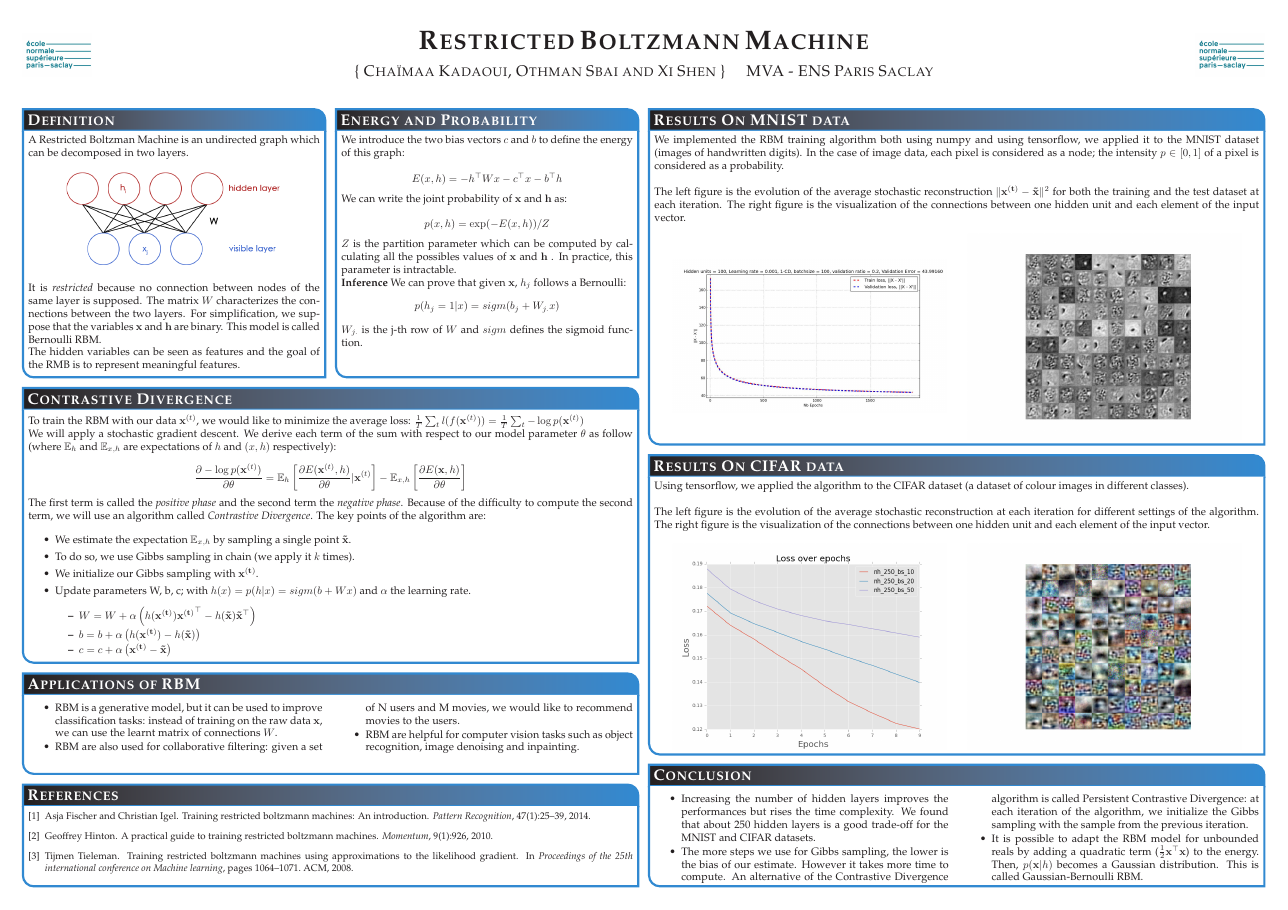
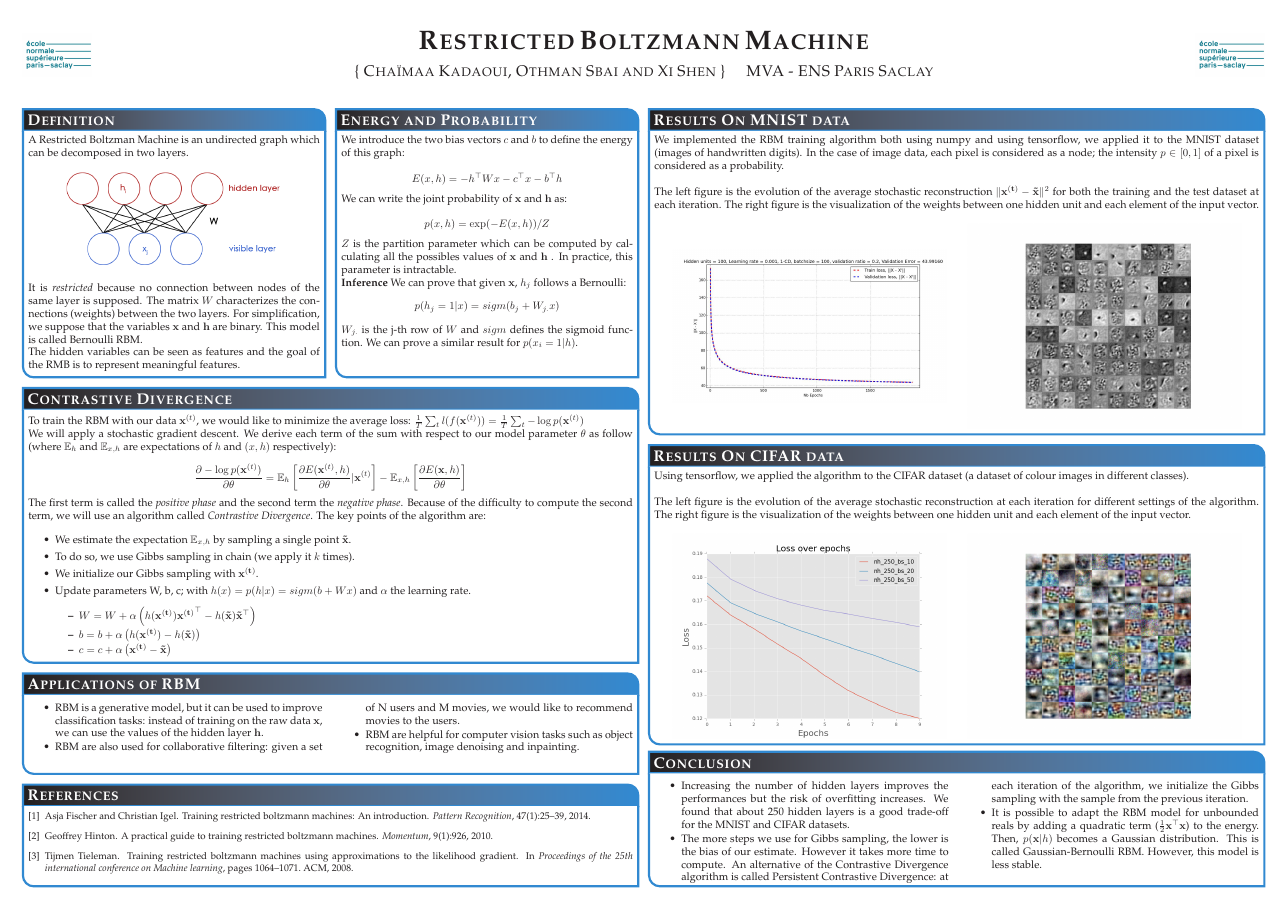
Before and after one commit to sbaio/Restricted-Boltzmann-Machine, a LaTeX poster (Poster/poster.tex): the whole page. Compiled offline with pdfLaTeX.

Commit message:
Minor rectifications

```diff
--- a/Poster/poster.tex
+++ b/Poster/poster.tex
@@ -88,7 +88,7 @@ A Restricted Boltzman Machine is an undirected graph which can be decomposed in
 \begin{center}
 \includegraphics[width=0.75\linewidth]{rbm}
 \end{center}
-It is \emph{restricted} because no connection between nodes of the same layer is supposed. The matrix $W$ characterizes the connections between the two layers. For simplification, we suppose that the variables $ \mathbf{x} $ and $ \mathbf{h} $ are binary. This model is called Bernoulli RBM.
+It is \emph{restricted} because no connection between nodes of the same layer is supposed. The matrix $W$ characterizes the connections (weights) between the two layers. For simplification, we suppose that the variables $ \mathbf{x} $ and $ \mathbf{h} $ are binary. This model is called Bernoulli RBM.
 
 The hidden variables can be seen as features and the goal of the RMB is to represent meaningful features.
 
@@ -112,7 +112,7 @@ We can write the joint probability of $ \mathbf{x} $ and $ \mathbf{h} $ as:
 $Z$ is the partition parameter which can be computed by calculating all the possibles values of $ \mathbf{x} $  and $ \mathbf{h} $ . In practice, this parameter is intractable.
 
 \textbf{Inference} We can prove that given $\mathbf{x}$, $h_j$ follows a Bernoulli: $$p(h_j=1|x) = sigm(b_j + W_{j.}x)$$
-$ W_{j.}$ is the j-th row of $W$ and $sigm$ defines the sigmoid function.
+$ W_{j.}$ is the j-th row of $W$ and $sigm$ defines the sigmoid function. We can prove a similar result for $p(x_i=1|h)$.
 }
 
 
@@ -154,7 +154,7 @@ The first term is called the \emph{positive phase} and the second term the \emph
 \headerbox{Results On MNIST data}{name=resultsMNIST,column=2,span=2}{ % This block's bottom aligns with the bottom of the conclusion block
 We implemented the RBM training algorithm both using numpy and using tensorflow, we applied it to the MNIST dataset (images of handwritten digits). In the case of image data, each pixel is considered as a node; the intensity $p \in [0,1]$ of a pixel is considered as a probability. \\
 
-The left figure is the evolution of the average stochastic reconstruction $\lVert \mathbf{x^{(t)}} - \mathbf{\tilde{x}} \rVert^2$ for both the training and the test dataset at each iteration. The right figure is the visualization of the connections between one hidden unit and each element of the input vector.
+The left figure is the evolution of the average stochastic reconstruction $\lVert \mathbf{x^{(t)}} - \mathbf{\tilde{x}} \rVert^2$ for both the training and the test dataset at each iteration. The right figure is the visualization of the weights between one hidden unit and each element of the input vector.
 
 \begin{center}
 \begin{minipage}{7.5in}
@@ -181,7 +181,7 @@ The left figure is the evolution of the average stochastic reconstruction $\lVer
 
 Using tensorflow, we applied the algorithm to the CIFAR dataset (a dataset of colour images in different classes).\\
 
-The left figure is the evolution of the average stochastic reconstruction at each iteration for different settings of the algorithm. The right figure is the visualization of the connections between one hidden unit and each element of the input vector.
+The left figure is the evolution of the average stochastic reconstruction at each iteration for different settings of the algorithm. The right figure is the visualization of the weights between one hidden unit and each element of the input vector.
 
 \begin{center}
 	\begin{minipage}{7.5in}
@@ -226,7 +226,7 @@ The left figure is the evolution of the average stochastic reconstruction at eac
 
 \begin{multicols}{2}
 	\begin{itemize}\compresslist
-		\item RBM is a generative model, but it can be used to improve classification tasks: instead of training on the raw data $\mathbf{x}$, we can use the learnt matrix of connections $W$.
+		\item RBM is a generative model, but it can be used to improve classification tasks: instead of training on the raw data $\mathbf{x}$, we can use the values of the hidden layer $\mathbf{h}$.
 		\item RBM are also used for collaborative filtering: given a set of N users and M movies, we would like to recommend movies to the users.
 		\item RBM are helpful for computer vision tasks such as object recognition, image denoising and inpainting.
 	\end{itemize}
@@ -243,9 +243,9 @@ The left figure is the evolution of the average stochastic reconstruction at eac
 \begin{multicols}{2}
 \begin{itemize}\compresslist
 %\item As for other deep learning techniques, RBM implementations are costly. The use of GPU achitectures is necessary.
-\item Increasing the number of hidden layers improves the performances but rises the time complexity. We found that about 250 hidden layers is a good trade-off for the MNIST and CIFAR datasets.
+\item Increasing the number of hidden layers improves the performances but the risk of overfitting increases. We found that about 250 hidden layers is a good trade-off for the MNIST and CIFAR datasets.
 \item The more steps we use for Gibbs sampling, the lower is the bias of our estimate. However it takes more time to compute. An alternative of the Contrastive Divergence algorithm is called Persistent Contrastive Divergence: at each iteration of the algorithm, we initialize the Gibbs sampling with the sample from the previous iteration.
-\item It is possible to adapt the RBM model for unbounded reals by adding a quadratic term ($\frac{1}{2}\mathbf{x}^\top \mathbf{x}$) to the energy. Then, $p(\mathbf{x}|h)$ becomes a Gaussian distribution. This is called Gaussian-Bernoulli RBM.
+\item It is possible to adapt the RBM model for unbounded reals by adding a quadratic term ($\frac{1}{2}\mathbf{x}^\top \mathbf{x}$) to the energy. Then, $p(\mathbf{x}|h)$ becomes a Gaussian distribution. This is called Gaussian-Bernoulli RBM. However, this model is less stable.
 \end{itemize}
 \end{multicols}
 
```
Also changed, not shown: Poster/poster.pdf, 1 other file.
